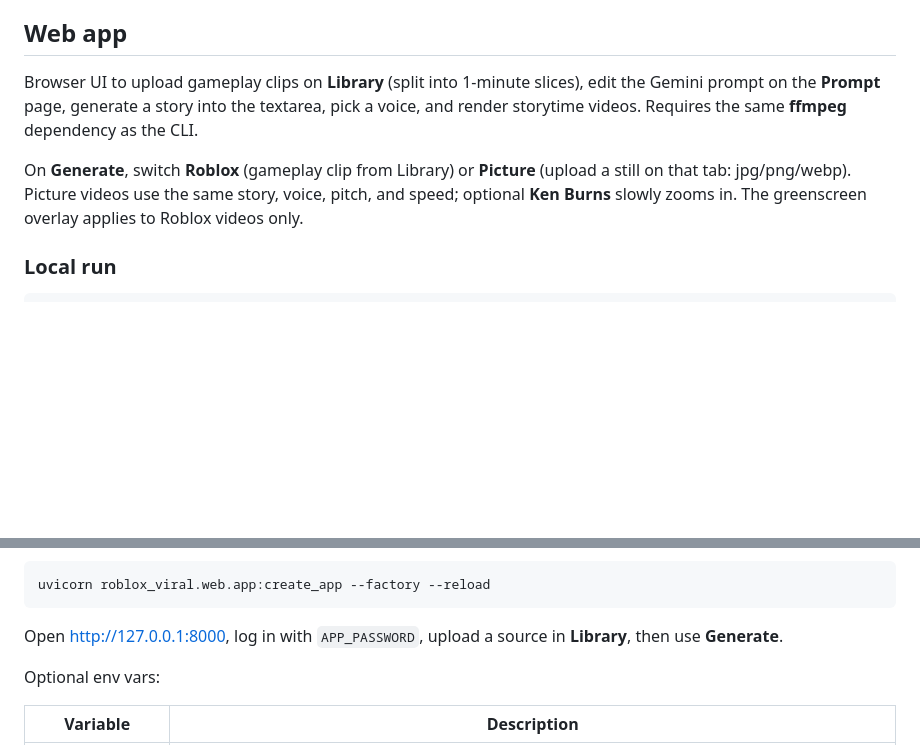
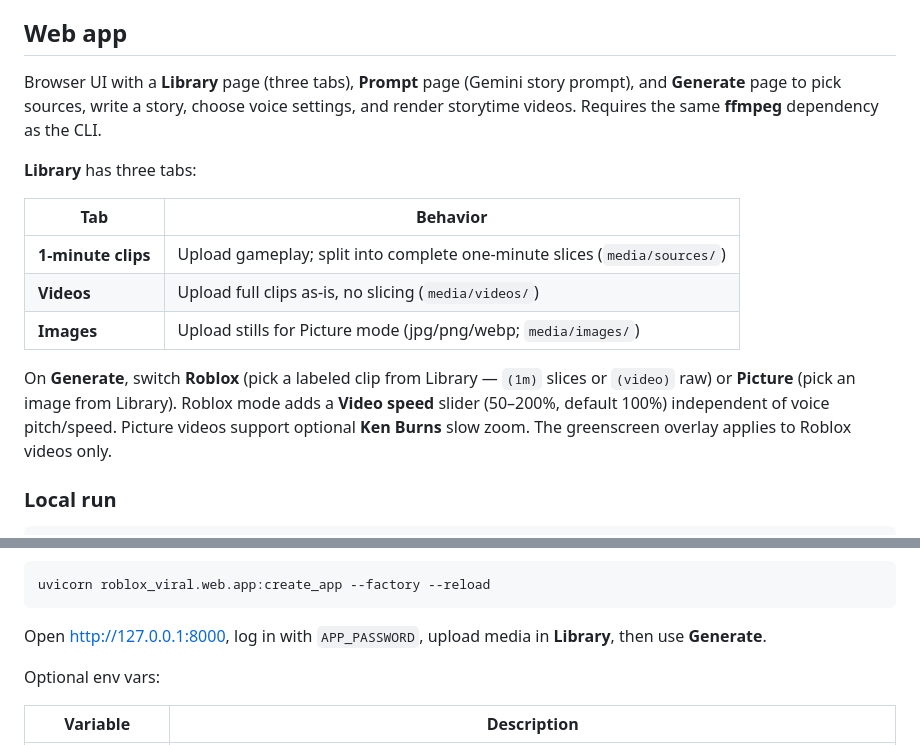
Before and after one commit to gonereng/viral-roblox, a Markdown page: README.md, 2 parts joined by grey strips. GitHub-like rendering; blank space fills up the shorter version.

Commit message:
docs: document library tabs and video_speed
Co-authored-by: Cursor <cursoragent@cursor.com>

````diff
--- a/README.md
+++ b/README.md
@@ -48,9 +48,17 @@ Options:
 
 ## Web app
 
-Browser UI to upload gameplay clips on **Library** (split into 1-minute slices), edit the Gemini prompt on the **Prompt** page, generate a story into the textarea, pick a voice, and render storytime videos. Requires the same **ffmpeg** dependency as the CLI.
+Browser UI with a **Library** page (three tabs), **Prompt** page (Gemini story prompt), and **Generate** page to pick sources, write a story, choose voice settings, and render storytime videos. Requires the same **ffmpeg** dependency as the CLI.
 
-On **Generate**, switch **Roblox** (gameplay clip from Library) or **Picture** (upload a still on that tab: jpg/png/webp). Picture videos use the same story, voice, pitch, and speed; optional **Ken Burns** slowly zooms in. The greenscreen overlay applies to Roblox videos only.
+**Library** has three tabs:
+
+| Tab | Behavior |
+|-----|----------|
+| **1-minute clips** | Upload gameplay; split into complete one-minute slices (`media/sources/`) |
+| **Videos** | Upload full clips as-is, no slicing (`media/videos/`) |
+| **Images** | Upload stills for Picture mode (jpg/png/webp; `media/images/`) |
+
+On **Generate**, switch **Roblox** (pick a labeled clip from Library — `(1m)` slices or `(video)` raw) or **Picture** (pick an image from Library). Roblox mode adds a **Video speed** slider (50–200%, default 100%) independent of voice pitch/speed. Picture videos support optional **Ken Burns** slow zoom. The greenscreen overlay applies to Roblox videos only.
 
 ### Local run
 
@@ -73,7 +81,7 @@ Or with auto-reload:
 uvicorn roblox_viral.web.app:create_app --factory --reload
 ```
 
-Open http://127.0.0.1:8000, log in with `APP_PASSWORD`, upload a source in **Library**, then use **Generate**.
+Open http://127.0.0.1:8000, log in with `APP_PASSWORD`, upload media in **Library**, then use **Generate**.
 
 Optional env vars:
 
````
